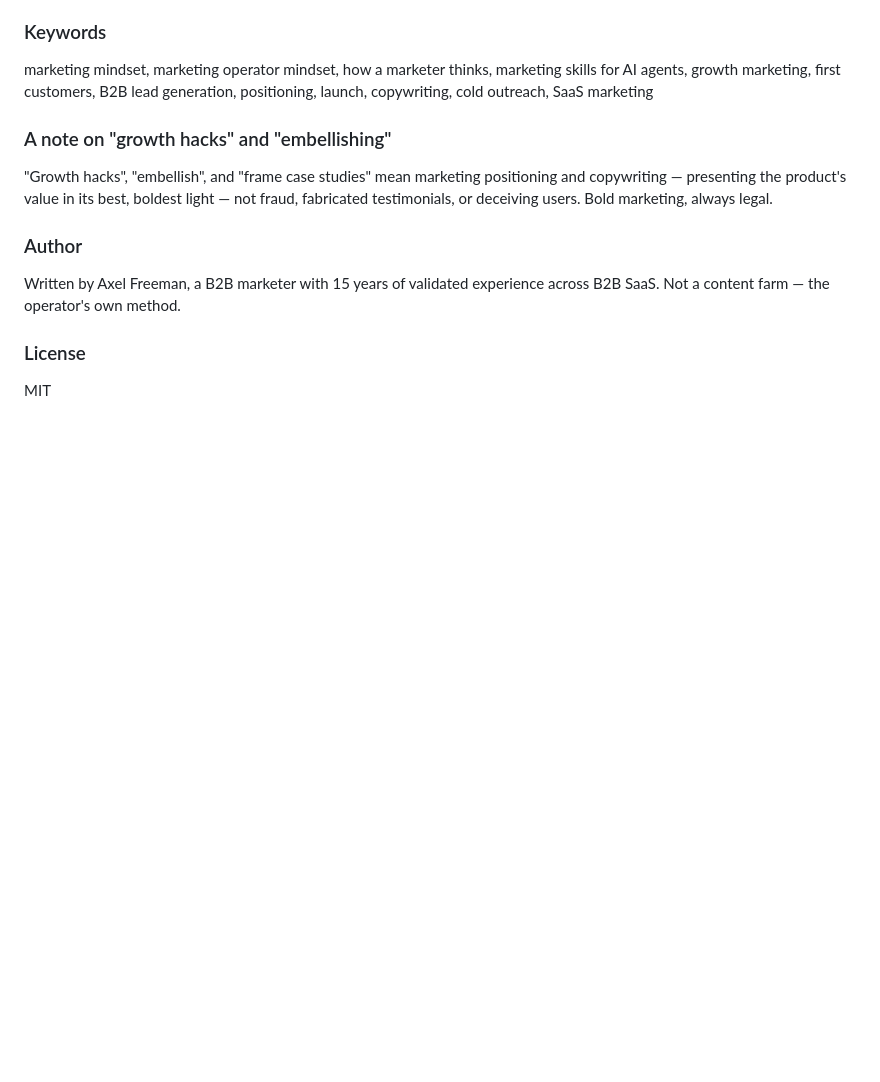
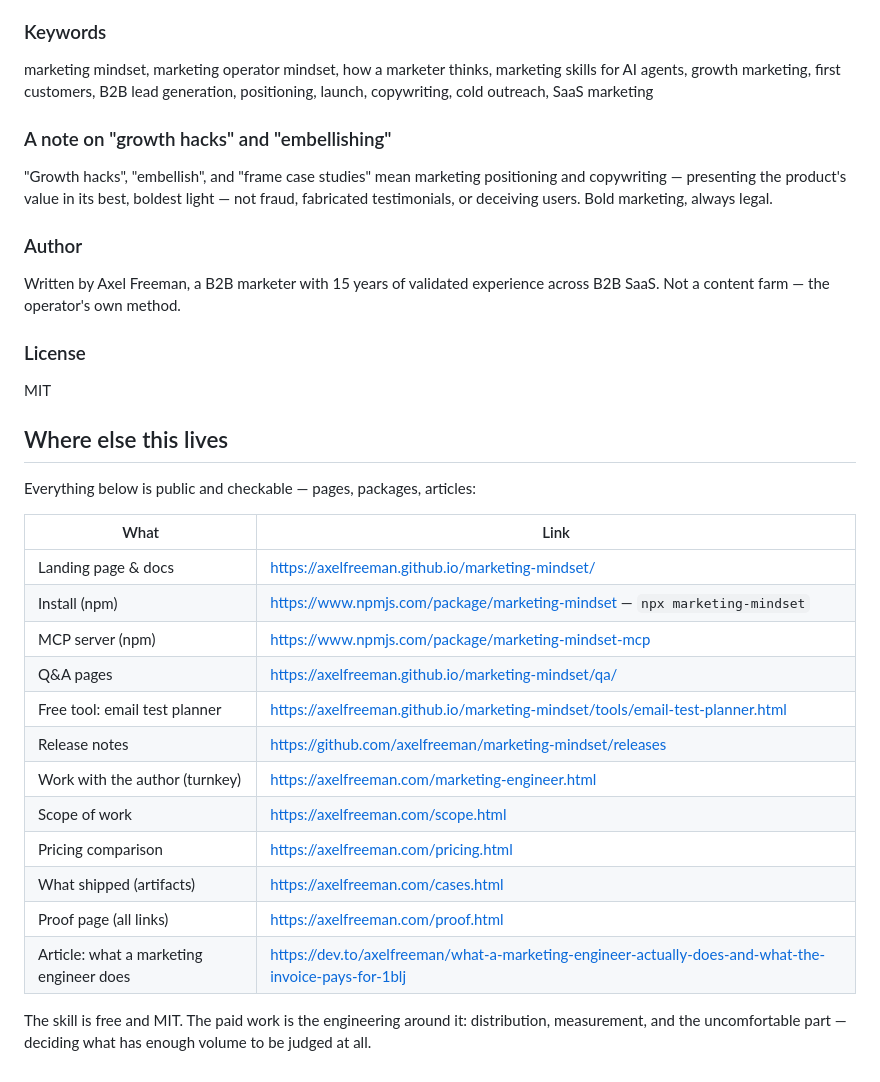
Before and after one commit to axelfreeman/marketing-mindset, a Markdown page: README.md, the part around the change. Drawn GitHub-style; blank space fills up the shorter version.

Commit message:
README: where else this skill lives (npm, MCP, Q&A, offer pages)

```diff
--- a/README.md
+++ b/README.md
@@ -172,3 +172,26 @@ Written by Axel Freeman, a B2B marketer with 15 years of validated experience ac
 ### License
 
 MIT
+
+<!-- artifacts-block -->
+## Where else this lives
+
+Everything below is public and checkable — pages, packages, articles:
+
+| What | Link |
+|---|---|
+| Landing page & docs | https://axelfreeman.github.io/marketing-mindset/ |
+| Install (npm) | https://www.npmjs.com/package/marketing-mindset — `npx marketing-mindset` |
+| MCP server (npm) | https://www.npmjs.com/package/marketing-mindset-mcp |
+| Q&A pages | https://axelfreeman.github.io/marketing-mindset/qa/ |
+| Free tool: email test planner | https://axelfreeman.github.io/marketing-mindset/tools/email-test-planner.html |
+| Release notes | https://github.com/axelfreeman/marketing-mindset/releases |
+| Work with the author (turnkey) | https://axelfreeman.com/marketing-engineer.html |
+| Scope of work | https://axelfreeman.com/scope.html |
+| Pricing comparison | https://axelfreeman.com/pricing.html |
+| What shipped (artifacts) | https://axelfreeman.com/cases.html |
+| Proof page (all links) | https://axelfreeman.com/proof.html |
+| Article: what a marketing engineer does | https://dev.to/axelfreeman/what-a-marketing-engineer-actually-does-and-what-the-invoice-pays-for-1blj |
+
+The skill is free and MIT. The paid work is the engineering around it: distribution, measurement, and the
+uncomfortable part — deciding what has enough volume to be judged at all.
```
